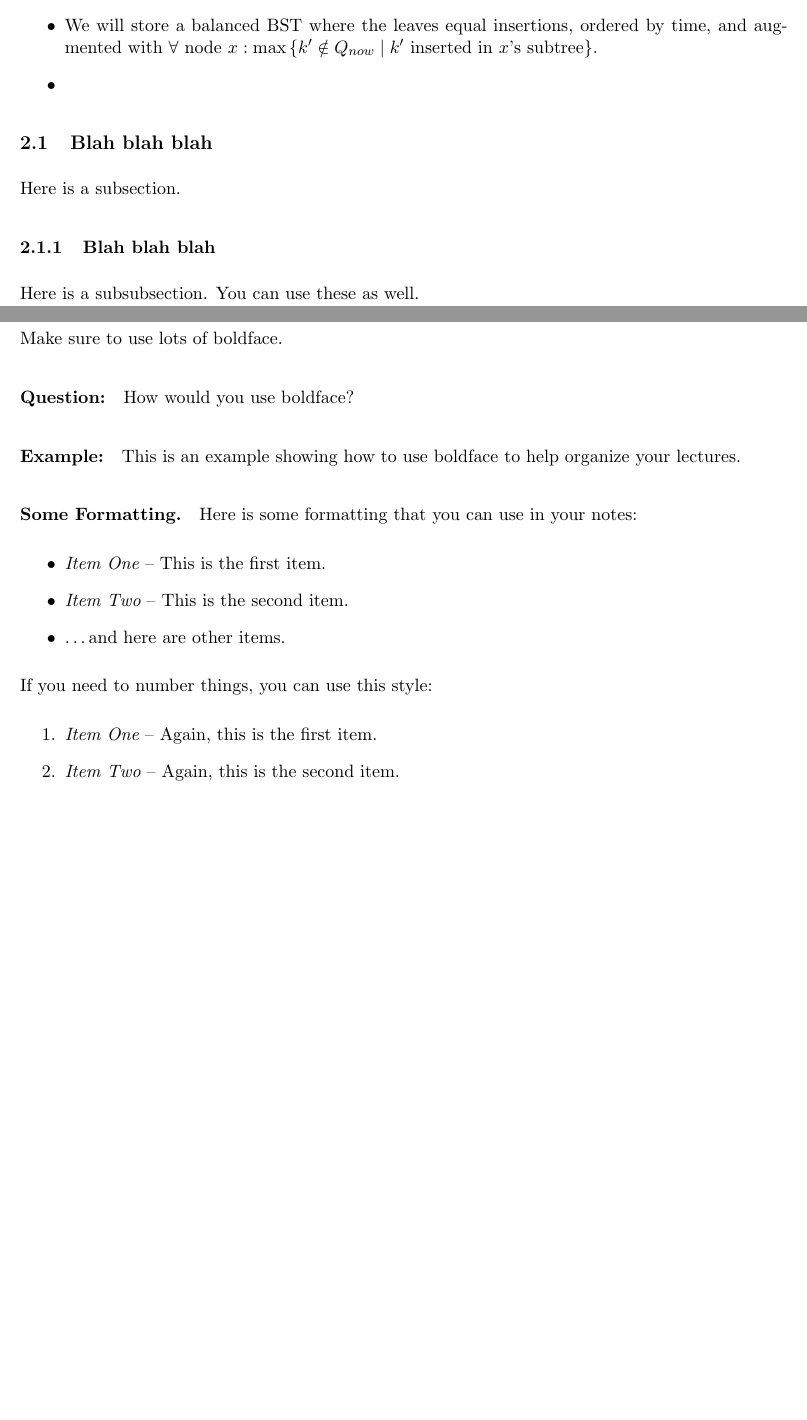
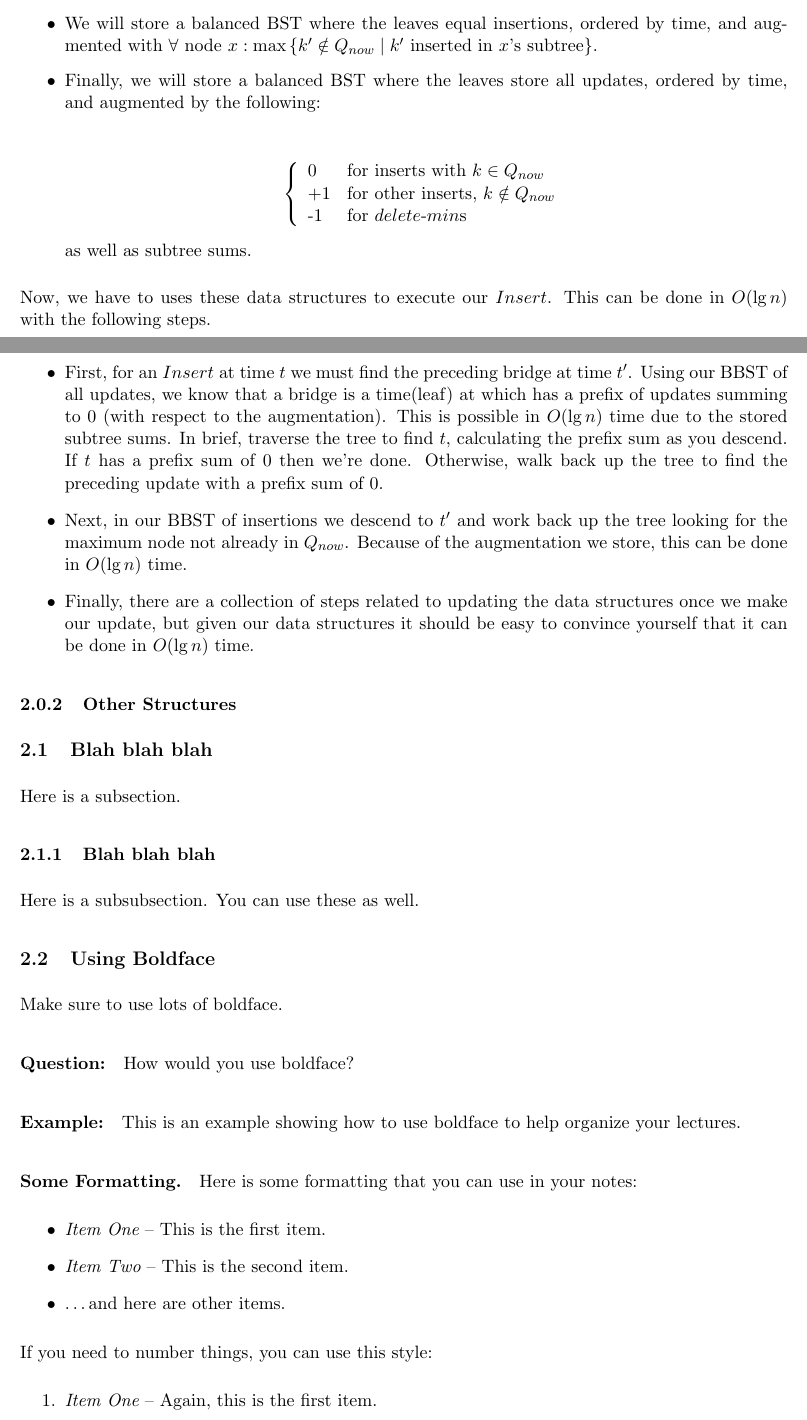
Before and after one commit to melink14/6.851-Lecture-2-Scribe-Notes, a LaTeX document (lec-template.tex): two parts of pages 4 and 5 of 5 before the commit and two parts of pages 4 and 5 of 6 after it, joined at a grey line, cut so that both start at the same text, the shorter picture padded with empty space. Compiled offline with pdfLaTeX.

Commit message:
Finished Priority Queues

```diff
--- a/lec-template.tex
+++ b/lec-template.tex
@@ -178,9 +178,35 @@ With that transformation, we only need to maintain three data structures which w
 \begin{itemize}
 \item We will store $Q_{now}$ as a balanced BST.  It will be changed once per update.
 \item We will store a balanced BST where the leaves equal insertions, ordered by time, and augmented with $\forall \text{ node } x: \max\left\{ k' \notin Q_{now} \mid k' \text{ inserted in } x \text{'s subtree} \right\}$.
-\item
+
+\item Finally, we will store a balanced BST where the leaves store all updates, ordered by time, and augmented by the following: \\
+
+\[
+\left\{ \begin{array}{ll}
+$0$ & \mbox{for inserts with $k \in Q_{now}$} \\
+$+1$ & \mbox{for other inserts, $k \notin Q_{now}$} \\
+$-1$ & \mbox{for $delete$-$min$s} \\
+\end{array}
+\right. \\
+\]
+
+as well as subtree sums.
 
 \end{itemize}
+
+Now, we have to uses these data structures to execute our $Insert$.  This can be done in $O(\lg n)$ with the following steps.
+
+\begin{itemize}
+	\item First, for an $Insert$ at time $t$ we must find the preceding bridge at time $t'$.  Using our BBST of all updates, we know that a bridge is a time(leaf) at which has a prefix of updates summing to 0 (with respect to the augmentation). This is possible in $O(\lg n)$ time due to the stored subtree sums.  In brief, traverse the tree to find $t$, calculating the prefix sum as you descend.  If $t$ has a prefix sum of $0$ then we're done. Otherwise, walk back up the tree to find the preceding update with a prefix sum of $0$.
+
+\item Next, in our BBST of insertions we descend to $t'$ and work back up the tree looking for the maximum node not already in $Q_{now}$.  Because of the augmentation we store, this can be done in $O(\lg n)$ time.
+
+\item Finally, there are a collection of steps related to updating the data structures once we make our update, but given our data structures it should be easy to convince yourself that it can be done in $O(\lg n)$ time.
+\end{itemize}
+
+\subsubsection{Other Structures}
+
+
 
 \subsection{Blah blah blah}
 Here is a subsection.
```
Also changed, not shown: lec-template.tex (2 more changed lines).
